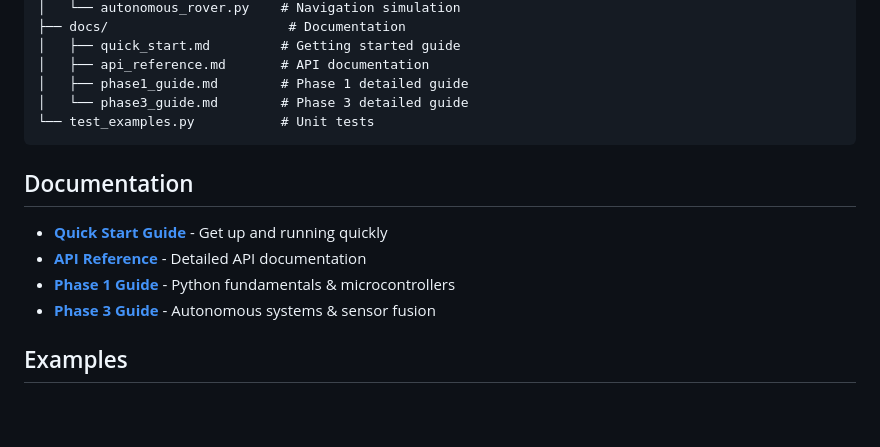
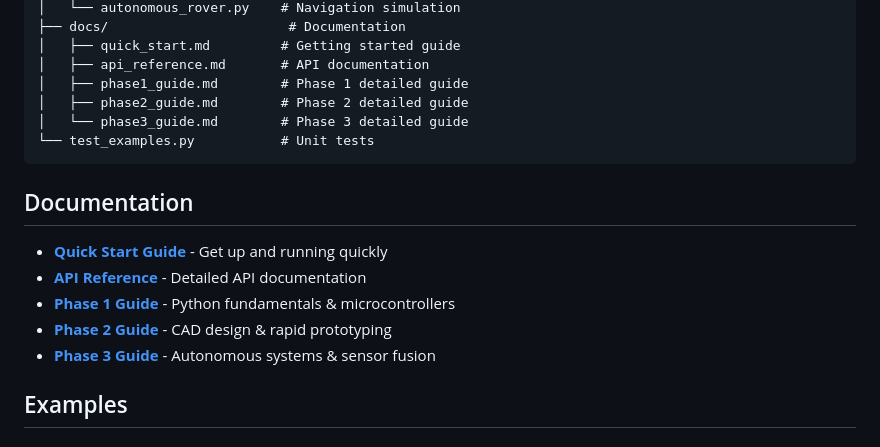
Before and after one commit to smit4786/DetroitAutomationAcademy, a Markdown page: README.md, the part around the change. GitHub-like rendering; blank space fills up the shorter version.

````diff
--- a/README.md
+++ b/README.md
@@ -76,6 +76,7 @@ DetroitAutomationAcademy/
 │   ├── quick_start.md         # Getting started guide
 │   ├── api_reference.md       # API documentation
 │   ├── phase1_guide.md        # Phase 1 detailed guide
+│   ├── phase2_guide.md        # Phase 2 detailed guide
 │   └── phase3_guide.md        # Phase 3 detailed guide
 └── test_examples.py           # Unit tests
 ```
@@ -85,6 +86,7 @@ DetroitAutomationAcademy/
 - **[Quick Start Guide](docs/quick_start.md)** - Get up and running quickly
 - **[API Reference](docs/api_reference.md)** - Detailed API documentation
 - **[Phase 1 Guide](docs/phase1_guide.md)** - Python fundamentals & microcontrollers
+- **[Phase 2 Guide](docs/phase2_guide.md)** - CAD design & rapid prototyping
 - **[Phase 3 Guide](docs/phase3_guide.md)** - Autonomous systems & sensor fusion
 
 ## Examples
````
Also changed, not shown: docs/phase2_guide.md (added, +359 -0 lines).
